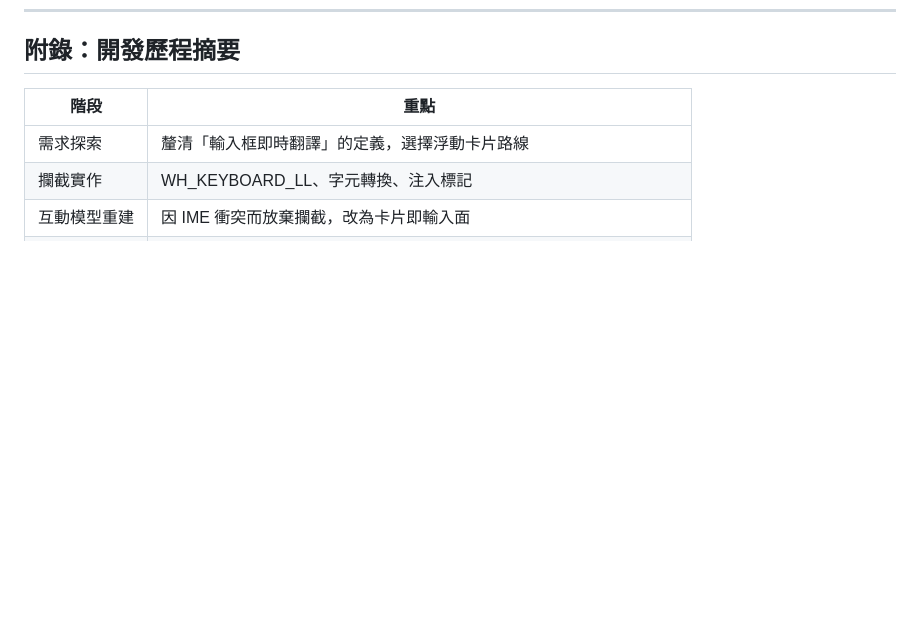
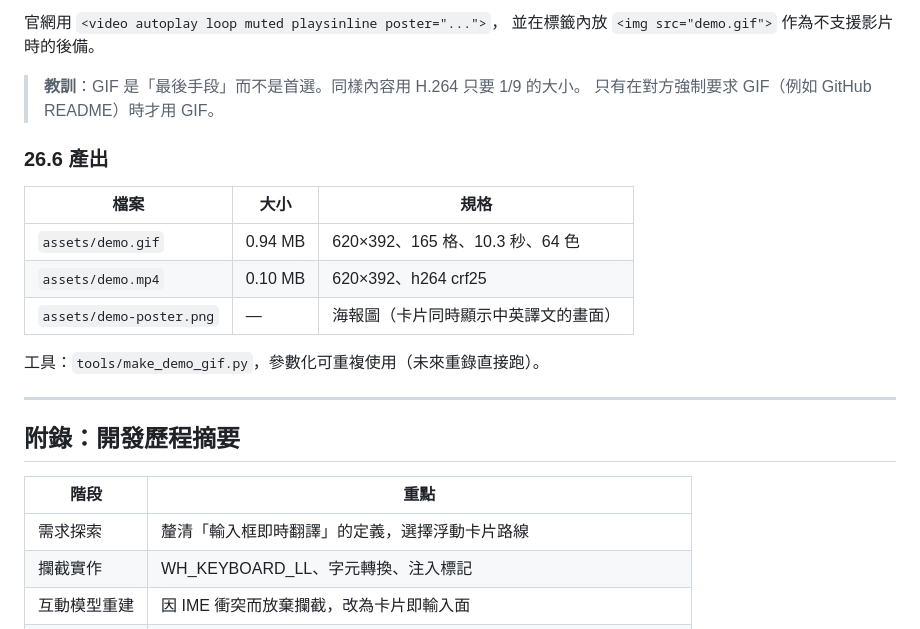
Before and after one commit to Linch-Lab/linlingo, a Markdown page: 開發日誌.md, the part around one of its changes. Drawn GitHub-style; blank space fills up the shorter version.

```diff
--- a/開發日誌.md
+++ b/開發日誌.md
@@ -1626,3 +1691,21 @@ SVG path，logo 就與字型完全脫鉤（`tools/make_logo.py`）：
+官網用 `<video autoplay loop muted playsinline poster="...">`，
+並在標籤內放 `<img src="demo.gif">` 作為不支援影片時的後備。
+
+> **教訓**：GIF 是「最後手段」而不是首選。同樣內容用 H.264 只要 1/9 的大小。
+> 只有在對方強制要求 GIF（例如 GitHub README）時才用 GIF。
+
+### 26.6 產出
+
+| 檔案 | 大小 | 規格 |
+|---|---|---|
+| `assets/demo.gif` | 0.94 MB | 620×392、165 格、10.3 秒、64 色 |
+| `assets/demo.mp4` | 0.10 MB | 620×392、h264 crf25 |
+| `assets/demo-poster.png` | — | 海報圖（卡片同時顯示中英譯文的畫面） |
+
+工具：`tools/make_demo_gif.py`，參數化可重複使用（未來重錄直接跑）。
+
+---
+
 ## 附錄：開發歷程摘要
 
 | 階段 | 重點 |
```
Also changed, not shown: other parts of 開發日誌.md (+65 -0 lines), README.md (+2 -0 lines), assets/demo-poster.png (added), assets/demo.gif (added), 6 other files.
